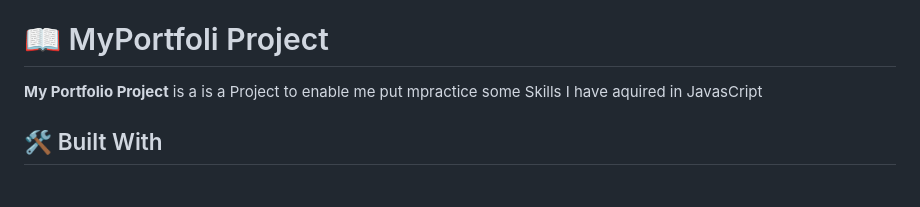
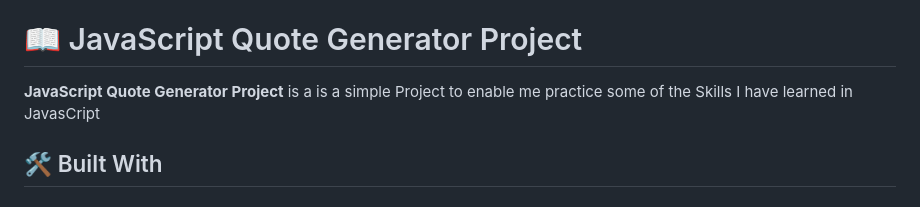
Before and after one commit to Brian3Kamau/JS-Quote-Generator, a Markdown page: README.md, the part around the change. Drawn GitHub-style.

```diff
--- a/README.md
+++ b/README.md
@@ -22,9 +22,9 @@
 - [❓ FAQ (OPTIONAL)](#faq)
 - [📝 License](#license)
 
-# 📖 MyPortfoli Project <a name="about-project"></a>
+# 📖 JavaScript Quote Generator Project <a name="about-project"></a>
 
-**My Portfolio Project** is a is a Project to enable me put mpractice some Skills I have aquired in JavasCript
+**JavaScript Quote Generator Project** is a is a simple Project to enable me practice some of the Skills I have learned in JavasCript
 
 ## 🛠 Built With <a name="built-with"></a>
 
```
